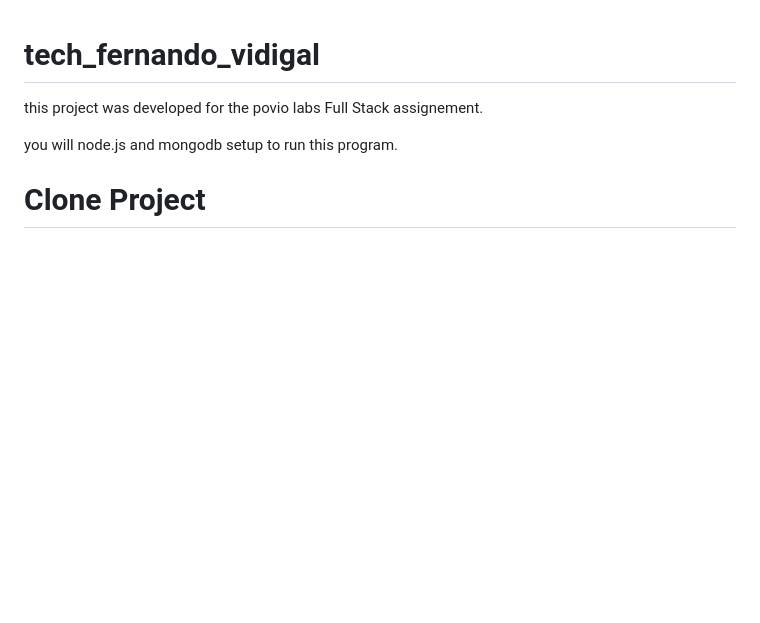
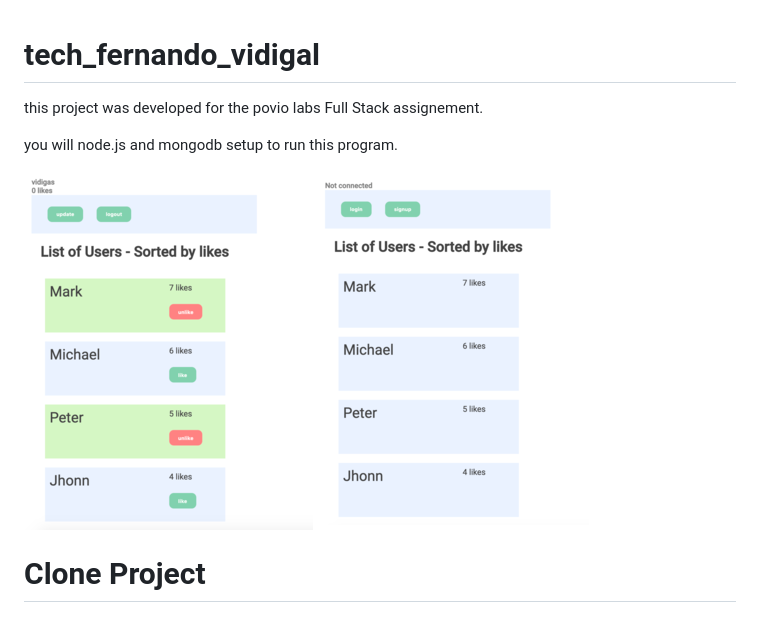
Before and after one commit to vidigas/povio_tech_fernando_vidigal, a Markdown page: README.md, the part around the change printed below. GitHub-like rendering; pictures changed too: public/screenshot.png (added), public/screenshotNotLogged.png (added); blank space fills up the shorter version.

Commit message:
add screensho

```diff
--- a/README.md
+++ b/README.md
@@ -2,7 +2,10 @@
 
 this project was developed for the povio labs Full Stack assignement.
 
-you will node.js and mongodb setup to run this program.
+you will node.js and mongodb  setup to run this program.
+
+![Alt text](/public/screenshot.png?raw=true "logged in view")
+![Alt text](/public/screenshotNotLogged.png?raw=true "notLogged  view")
 
 
 
```
Also changed, not shown: other parts of README.md (+1 -0 lines).
